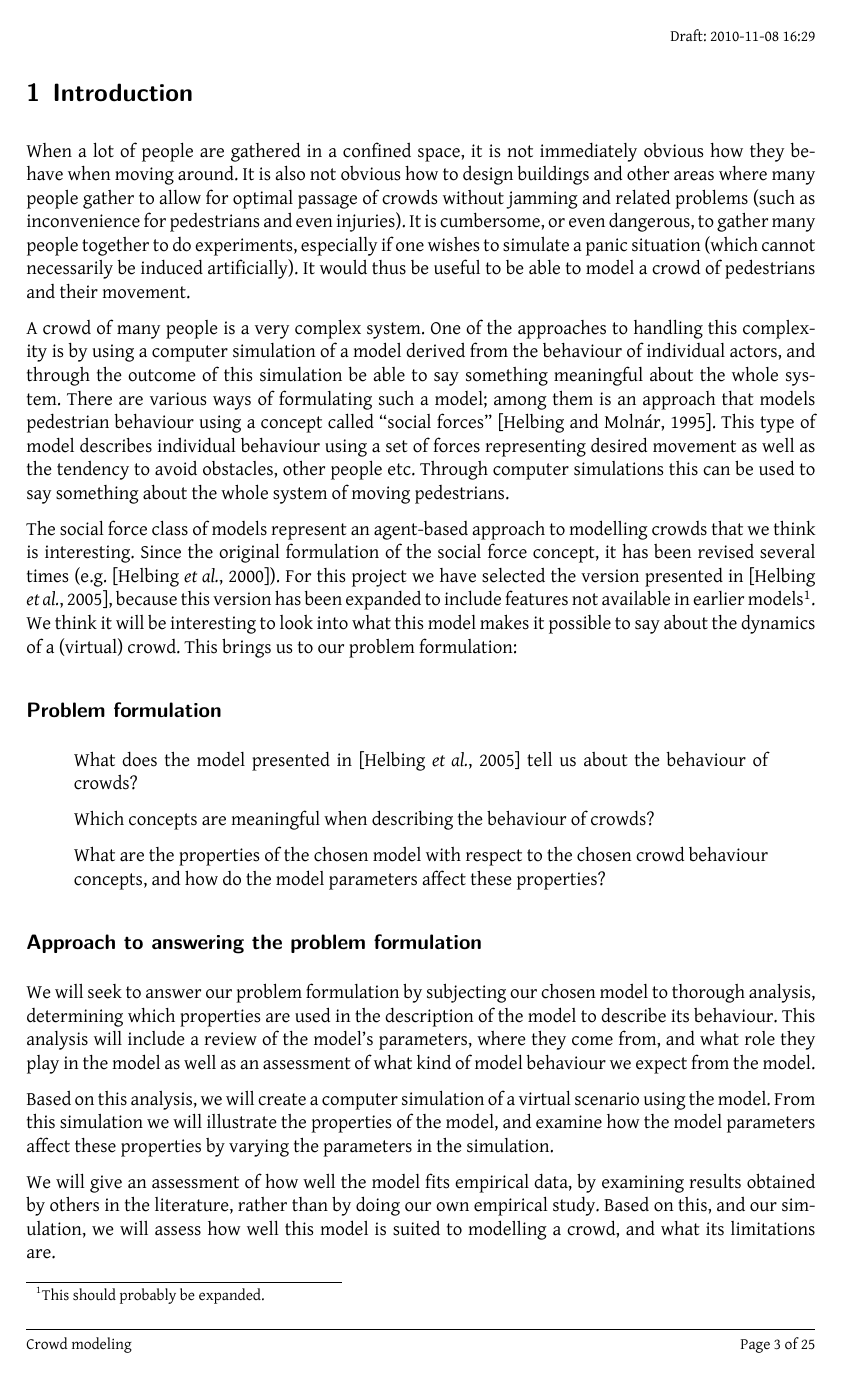
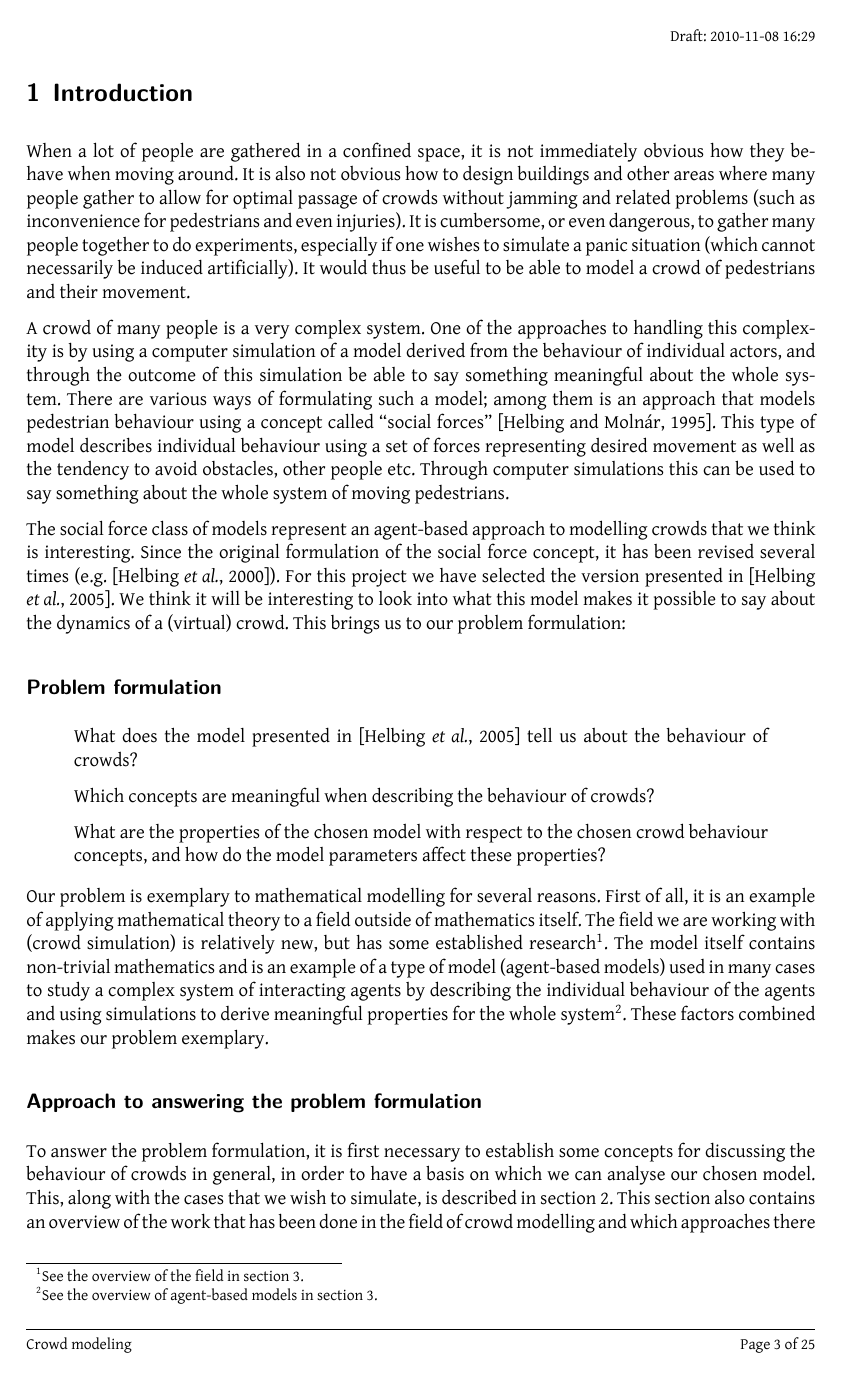
Before and after one commit to tohojo/RUC-math--crowd-modeling, a LaTeX document (LaTeX/crowd-modelling.tex, which reads LaTeX/introduction.tex): page 3 of 25. Compiled offline with XeLaTeX.

Commit message:
Reorganise the introduction and turn the 'approach...' section into a reader's guide as well

```diff
--- a/LaTeX/introduction.tex
+++ b/LaTeX/introduction.tex
@@ -25,11 +25,9 @@ The social force class of models represent an agent-based approach to
 modelling crowds that we think is interesting. Since the original formulation
 of the social force concept, it has been revised several times (e.g.
 \cite{helbing00}). For this project we have selected the version presented in
-\cite{self-org}, because this version has been expanded to include features
-not available in earlier models\footnote{This should probably be expanded.}.
-We think it will be interesting to look into what this model makes it possible
-to say about the dynamics of a (virtual) crowd. This brings us to our problem
-formulation:
+\cite{self-org}.  We think it will be interesting to look into what this model
+makes it possible to say about the dynamics of a (virtual) crowd. This brings
+us to our problem formulation:
 
 \subsection{Problem formulation}
 \begin{quote}
@@ -43,39 +41,26 @@ formulation:
     properties?
 \end{quote}
 
-\subsection{Approach to answering the problem formulation}
-We will seek to answer our problem formulation by subjecting our chosen model
-to thorough analysis, determining which properties are used in the description
-of the model to describe its behaviour. This analysis will include a review of
-the model's parameters, where they come from, and what role they play in the
-model as well as an assessment of what kind of model behaviour we expect from
-the model.
-
-Based on this analysis, we will create a computer simulation of a virtual
-scenario using the model. From this simulation we will illustrate the
-properties of the model, and examine how the model parameters affect these
-properties by varying the parameters in the simulation.
-
-%	it would be nice if we could elaborate on how we will vary the parameter%
-% 	will we be systematic in any way if so how?  %
-
-We will give an assessment of how well the model fits empirical data, by
-examining results obtained by others in the literature, rather than by doing
-our own empirical study. Based on this, and our simulation, we will assess how
-well this model is suited to modelling a crowd, and what its limitations are.
-
-\subsection{Exemplarity}
-Our project is exemplary to mathematical modelling for several reasons. First
+Our problem is exemplary to mathematical modelling for several reasons. First
 of all, it is an example of applying mathematical theory to a field outside of
 mathematics itself. The field we are working with (crowd simulation) is
-relatively new, but has some established research. The model itself contains
+relatively new, but has some established research\footnote{See the overview of
+the field in section~\ref{sec:the-model}.}. The model itself contains
 non-trivial mathematics and is an example of a type of model (agent-based
 models) used in many cases to study a complex system of interacting agents by
 describing the individual behaviour of the agents and using simulations to
-derive meaningful properties for the whole system. These factors combined
-makes our project exemplary.
+derive meaningful properties for the whole system\footnote{See the overview of
+agent-based models in section~\ref{sec:the-model}.}. These factors combined
+makes our problem exemplary.
 
-%	This section strikes me as being a little forces in. It doesn't follow	%
-%	Naturally from the last section and it doesn't lead to the next.		%
+\subsection{Approach to answering the problem formulation}
+To answer the problem formulation, it is first necessary to establish some
+concepts for discussing the behaviour of crowds in general, in order to have a
+basis on which we can analyse our chosen model. This, along with the cases
+that we wish to simulate, is described in section~\ref{sec:crowds}. This
+section also contains an overview of the work that has been done in the field
+of crowd modelling and which approaches there has been to tackling this area,
+as well as background information on the type of model (agent-based) we are
+dealing with.
 
-%	At some point it would be nice with a readers guide?					%
+In order to subject the model to further analysis, we will first describe it
```
Also changed, not shown: LaTeX/introduction.tex (20 more changed lines).
